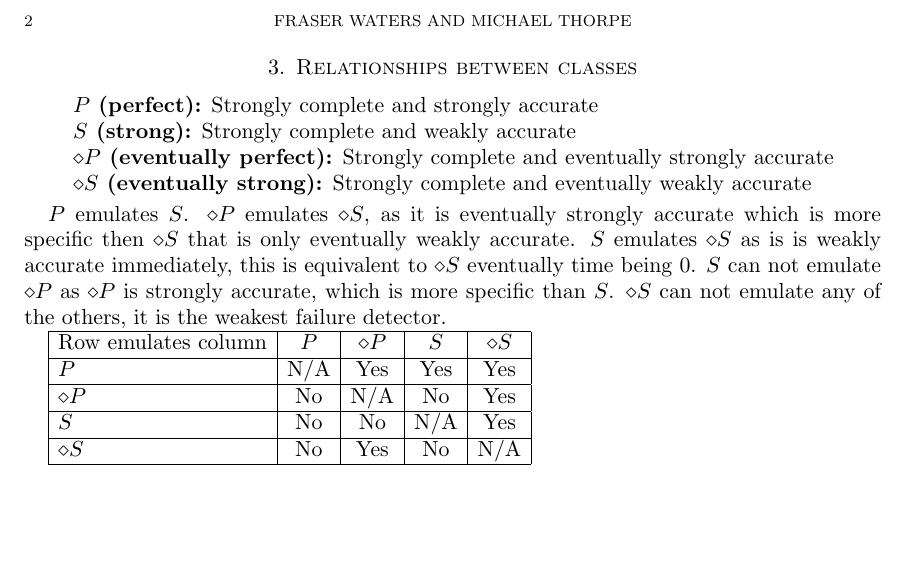
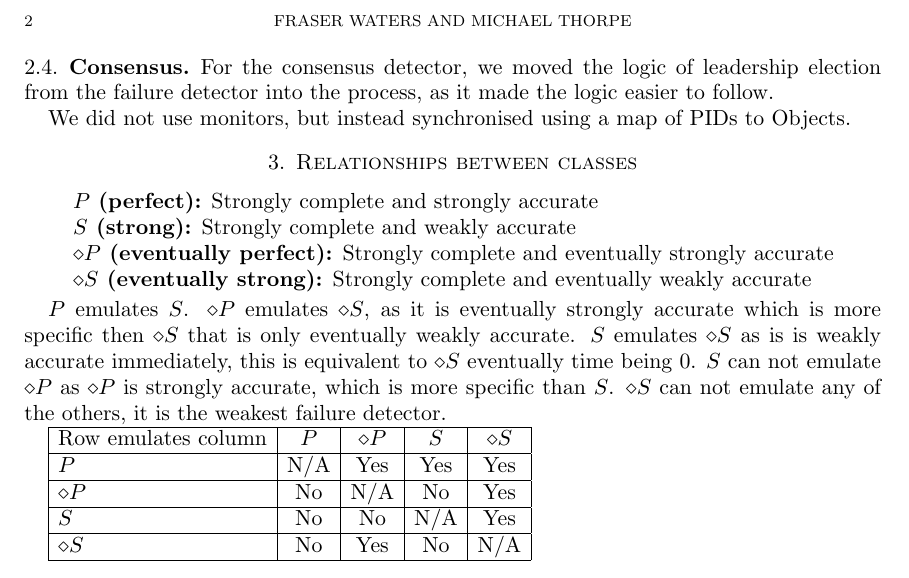
Before and after one commit to mt2309/Distributed, a LaTeX paper (report.tex): part of page 2 of 2, cut so that both start at the same text, the shorter picture padded with empty space. Compiled offline with pdfLaTeX.

Commit message:
Added small section on consensus

```diff
--- a/report.tex
+++ b/report.tex
@@ -66,7 +66,10 @@ all (correct) processes to elect the same leader.
 
 \subsection{Consensus}
 
+For the consensus detector, we moved the logic of leadership election from the failure detector
+into the process, as it made the logic easier to follow.
 
+We did not use monitors, but instead synchronised using a map of PIDs to Objects.
 
 \section{Relationships between classes}
 
```
